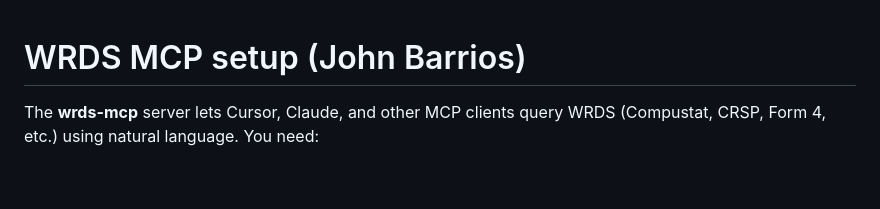
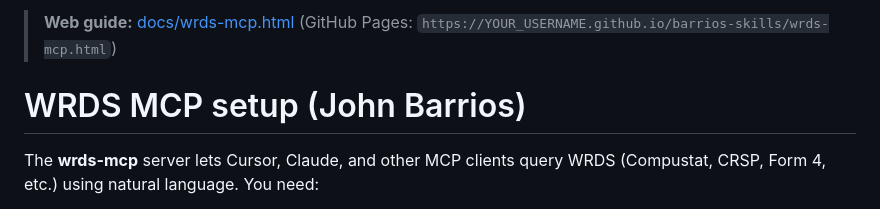
Before and after one commit to Barrios88/barrios-skills, a Markdown page: install/wrds-mcp.md, the part around the change. Rendered like a GitHub page; blank space fills up the shorter version.

```diff
--- a/install/wrds-mcp.md
+++ b/install/wrds-mcp.md
@@ -1,3 +1,5 @@
+> **Web guide:** [docs/wrds-mcp.html](../docs/wrds-mcp.html) (GitHub Pages: `https://YOUR_USERNAME.github.io/barrios-skills/wrds-mcp.html`)
+
 # WRDS MCP setup (John Barrios)
 
 The **wrds-mcp** server lets Cursor, Claude, and other MCP clients query WRDS (Compustat, CRSP, Form 4, etc.) using natural language. You need:
```
Also changed, not shown: README.md (+1 -1 lines).
